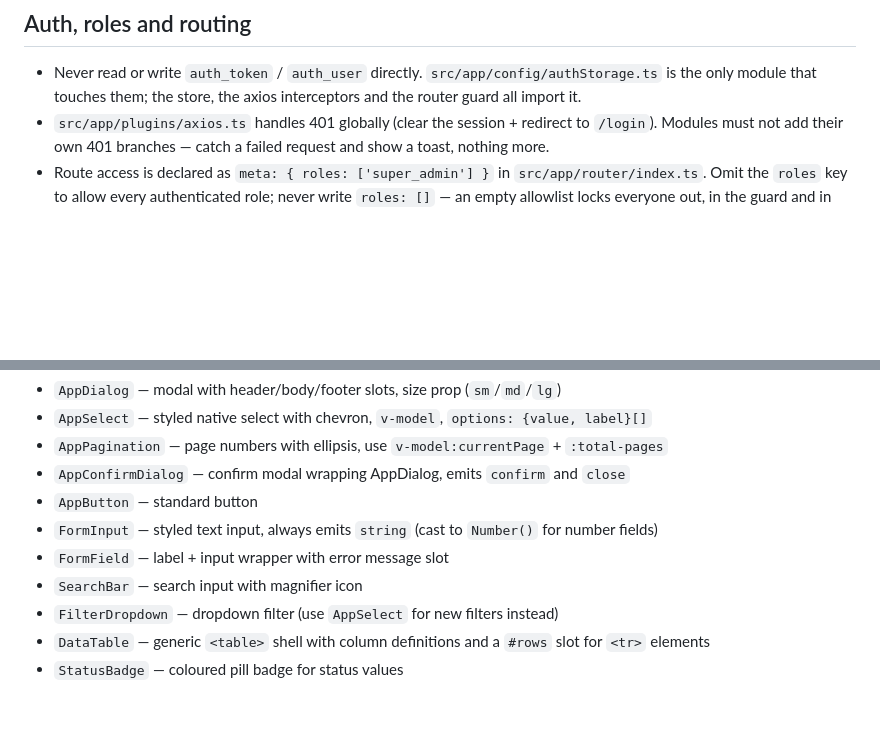
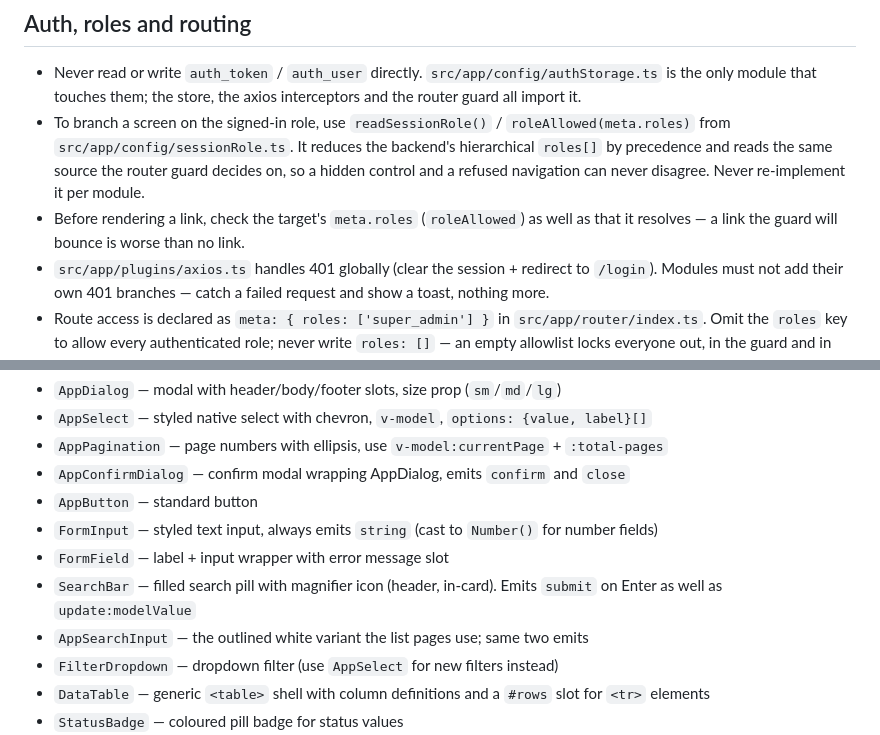
Before and after one commit to Arjeeah/arch-frontend-v2, a Markdown page: CLAUDE.md, 2 parts joined by grey strips. GitHub-like rendering; blank space fills up the shorter version.

```diff
--- a/CLAUDE.md
+++ b/CLAUDE.md
@@ -137,6 +137,8 @@ dropped, and where per-endpoint quirks are documented.
 ## Auth, roles and routing
 
 - Never read or write `auth_token` / `auth_user` directly. `src/app/config/authStorage.ts` is the only module that touches them; the store, the axios interceptors and the router guard all import it.
+- To branch a screen on the signed-in role, use `readSessionRole()` / `roleAllowed(meta.roles)` from `src/app/config/sessionRole.ts`. It reduces the backend's hierarchical `roles[]` by precedence and reads the same source the router guard decides on, so a hidden control and a refused navigation can never disagree. Never re-implement it per module.
+- Before rendering a link, check the target's `meta.roles` (`roleAllowed`) as well as that it resolves — a link the guard will bounce is worse than no link.
 - `src/app/plugins/axios.ts` handles 401 globally (clear the session + redirect to `/login`). Modules must not add their own 401 branches — catch a failed request and show a toast, nothing more.
 - Route access is declared as `meta: { roles: ['super_admin'] }` in `src/app/router/index.ts`. Omit the `roles` key to allow every authenticated role; never write `roles: []` — an empty allowlist locks everyone out, in the guard and in `AppSidebar` alike. An unauthorised role is redirected to `/dashboard`, which must stay open to all roles.
 - Backend role slugs, exactly three: `super_admin`, `archivist`, `faculty_staff` (`AUTH_ROLES` / `UserRole` in `src/modules/auth/types`).
@@ -212,7 +217,8 @@ If you need a color not in either table above, add it to `tailwind.config.ts`
 - `AppButton` — standard button
 - `FormInput` — styled text input, always emits `string` (cast to `Number()` for number fields)
 - `FormField` — label + input wrapper with error message slot
-- `SearchBar` — search input with magnifier icon
+- `SearchBar` — filled search pill with magnifier icon (header, in-card). Emits `submit` on Enter as well as `update:modelValue`
+- `AppSearchInput` — the outlined white variant the list pages use; same two emits
 - `FilterDropdown` — dropdown filter (use `AppSelect` for new filters instead)
 - `DataTable` — generic `<table>` shell with column definitions and a `#rows` slot for `<tr>` elements
 - `StatusBadge` — coloured pill badge for status values
```
Also changed, not shown: other parts of CLAUDE.md (+22 -16 lines), WIRING.md (+54 -2 lines).
